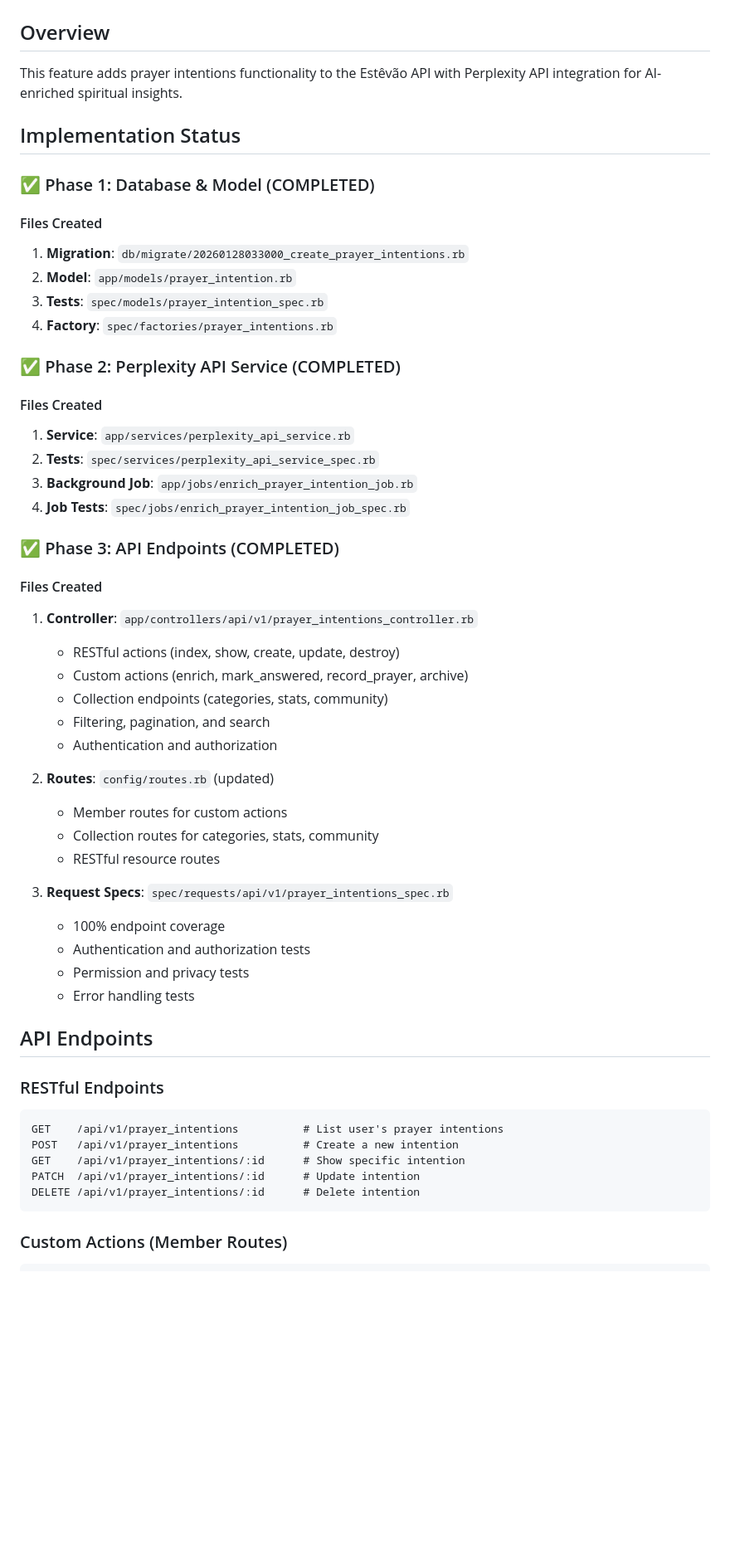
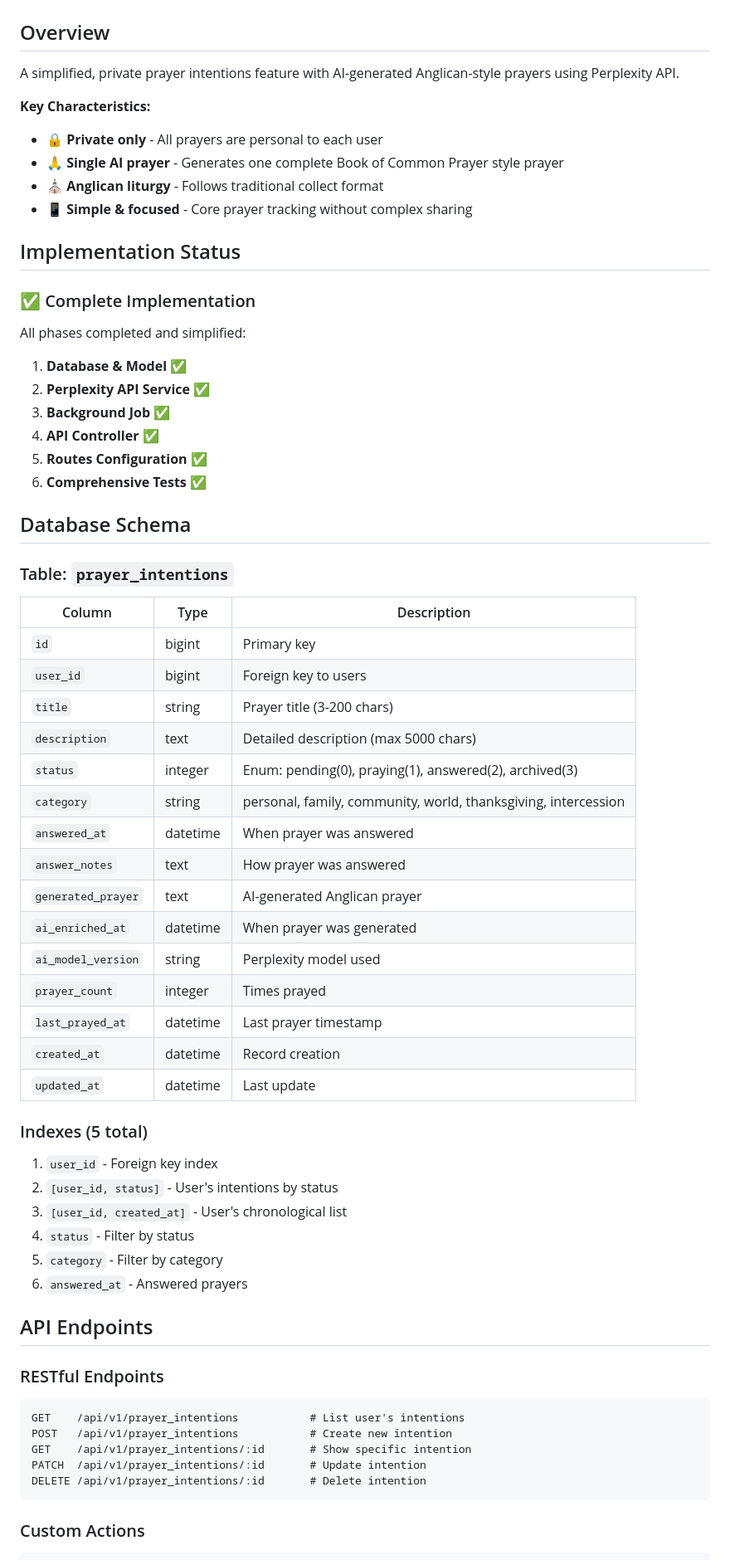
Before and after one commit to dodopok/estevao-api, a Markdown page: PRAYER_INTENTIONS_SETUP.md, the part around one of its changes. Shown at 83% size. Rendered like a GitHub page; blank space fills up the shorter version.

````diff
--- a/PRAYER_INTENTIONS_SETUP.md
+++ b/PRAYER_INTENTIONS_SETUP.md
@@ -2,62 +2,70 @@
 
 ## Overview
 
-This feature adds prayer intentions functionality to the Estêvão API with Perplexity API integration for AI-enriched spiritual insights.
+A simplified, private prayer intentions feature with AI-generated Anglican-style prayers using Perplexity API.
+
+**Key Characteristics:**
+- 🔒 **Private only** - All prayers are personal to each user
+- 🙏 **Single AI prayer** - Generates one complete Book of Common Prayer style prayer
+- ⛪ **Anglican liturgy** - Follows traditional collect format
+- 📱 **Simple & focused** - Core prayer tracking without complex sharing
 
 ## Implementation Status
 
-### ✅ Phase 1: Database & Model (COMPLETED)
+### ✅ Complete Implementation
 
-#### Files Created
+All phases completed and simplified:
 
-1. **Migration**: `db/migrate/20260128033000_create_prayer_intentions.rb`
-2. **Model**: `app/models/prayer_intention.rb`
-3. **Tests**: `spec/models/prayer_intention_spec.rb`
-4. **Factory**: `spec/factories/prayer_intentions.rb`
+1. **Database & Model** ✅
+2. **Perplexity API Service** ✅
+3. **Background Job** ✅
+4. **API Controller** ✅
+5. **Routes Configuration** ✅
+6. **Comprehensive Tests** ✅
 
-### ✅ Phase 2: Perplexity API Service (COMPLETED)
+## Database Schema
 
-#### Files Created
+### Table: `prayer_intentions`
 
-1. **Service**: `app/services/perplexity_api_service.rb`
-2. **Tests**: `spec/services/perplexity_api_service_spec.rb`
-3. **Background Job**: `app/jobs/enrich_prayer_intention_job.rb`
-4. **Job Tests**: `spec/jobs/enrich_prayer_intention_job_spec.rb`
+| Column | Type | Description |
+|--------|------|-------------|
+| `id` | bigint | Primary key |
+| `user_id` | bigint | Foreign key to users |
+| `title` | string | Prayer title (3-200 chars) |
+| `description` | text | Detailed description (max 5000 chars) |
+| `status` | integer | Enum: pending(0), praying(1), answered(2), archived(3) |
+| `category` | string | personal, family, community, world, thanksgiving, intercession |
+| `answered_at` | datetime | When prayer was answered |
+| `answer_notes` | text | How prayer was answered |
+| `generated_prayer` | text | AI-generated Anglican prayer |
+| `ai_enriched_at` | datetime | When prayer was generated |
+| `ai_model_version` | string | Perplexity model used |
+| `prayer_count` | integer | Times prayed |
+| `last_prayed_at` | datetime | Last prayer timestamp |
+| `created_at` | datetime | Record creation |
+| `updated_at` | datetime | Last update |
 
-### ✅ Phase 3: API Endpoints (COMPLETED)
+### Indexes (5 total)
 
-#### Files Created
-
-1. **Controller**: `app/controllers/api/v1/prayer_intentions_controller.rb`
-   - RESTful actions (index, show, create, update, destroy)
-   - Custom actions (enrich, mark_answered, record_prayer, archive)
-   - Collection endpoints (categories, stats, community)
-   - Filtering, pagination, and search
-   - Authentication and authorization
-
-2. **Routes**: `config/routes.rb` (updated)
-   - Member routes for custom actions
-   - Collection routes for categories, stats, community
-   - RESTful resource routes
-
-3. **Request Specs**: `spec/requests/api/v1/prayer_intentions_spec.rb`
-   - 100% endpoint coverage
-   - Authentication and authorization tests
-   - Permission and privacy tests
-   - Error handling tests
+1. `user_id` - Foreign key index
+2. `[user_id, status]` - User's intentions by status
+3. `[user_id, created_at]` - User's chronological list
+4. `status` - Filter by status
+5. `category` - Filter by category
+6. `answered_at` - Answered prayers
 
 ## API Endpoints
 
 ### RESTful Endpoints
 
 ```
-GET    /api/v1/prayer_intentions          # List user's prayer intentions
-POST   /api/v1/prayer_intentions          # Create a new intention
-GET    /api/v1/prayer_intentions/:id      # Show specific intention
-PATCH  /api/v1/prayer_intentions/:id      # Update intention
-DELETE /api/v1/prayer_intentions/:id      # Delete intention
+GET    /api/v1/prayer_intentions           # List user's intentions
+POST   /api/v1/prayer_intentions           # Create new intention
+GET    /api/v1/prayer_intentions/:id       # Show specific intention
+PATCH  /api/v1/prayer_intentions/:id       # Update intention
+DELETE /api/v1/prayer_intentions/:id       # Delete intention
 ```
 
-### Custom Actions (Member Routes)
+### Custom Actions
 
 ```
````
Also changed, not shown: other parts of PRAYER_INTENTIONS_SETUP.md (+257 -391 lines).
